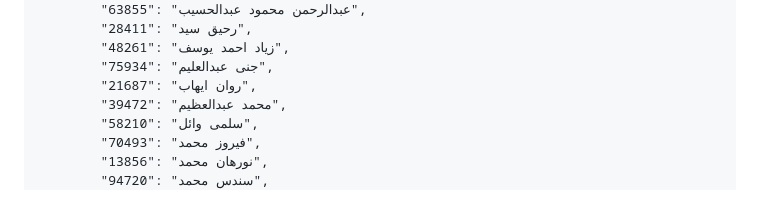
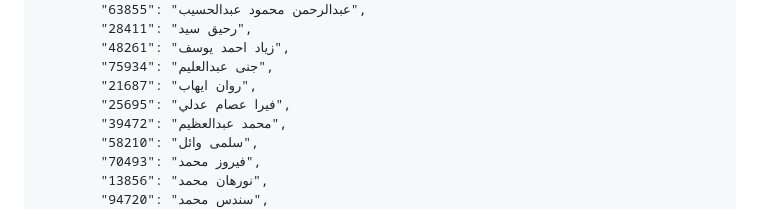
Before and after one commit to eng-Mora/student_code, a Markdown page: README.md, the part around the change. Drawn GitHub-style.

```diff
--- a/README.md
+++ b/README.md
@@ -131,6 +131,7 @@
             "48261": "زياد احمد يوسف",
             "75934": "جنى عبدالعليم",
             "21687": "روان ايهاب",
+            "25695": "فيرا عصام عدلي",
             "39472": "محمد عبدالعظيم",
             "58210": "سلمى وائل",
             "70493": "فيروز محمد",
```
